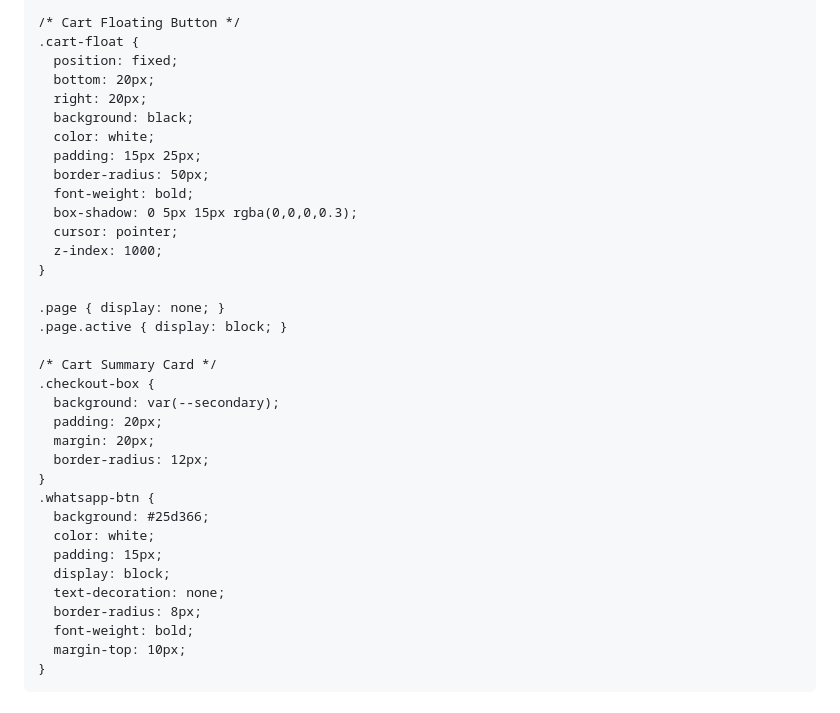
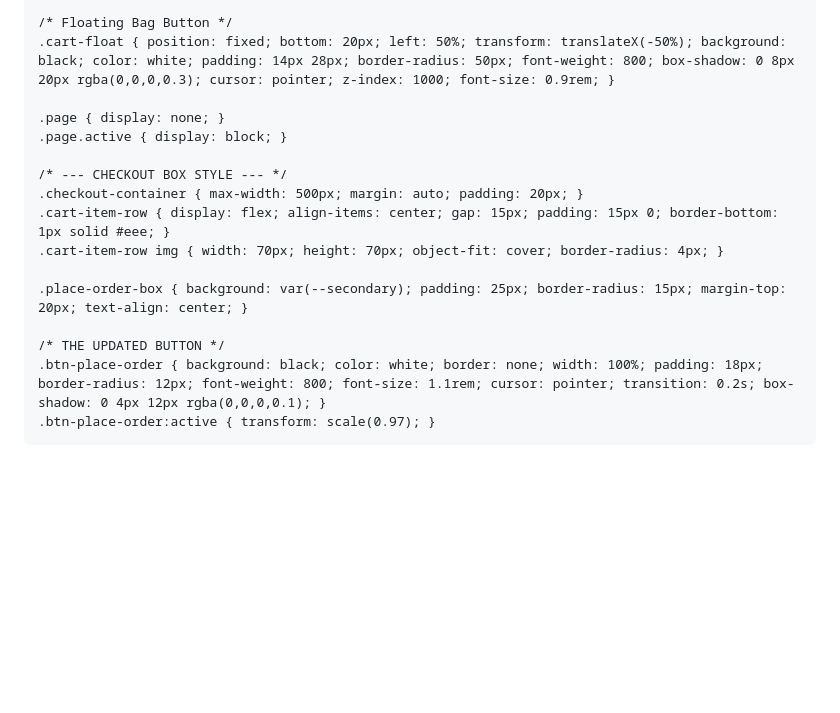
Before and after one commit to MICHIFMATI/FLIPD-store, a Markdown page: README.md, the part around one of its changes. Drawn GitHub-style; blank space fills up the shorter version.

```diff
--- a/README.md
+++ b/README.md
@@ -104,40 +38,21 @@
     .btn-buy:hover { background: #000; color: #fff; }
 
-    /* Cart Floating Button */
-    .cart-float {
-      position: fixed;
-      bottom: 20px;
-      right: 20px;
-      background: black;
-      color: white;
-      padding: 15px 25px;
-      border-radius: 50px;
-      font-weight: bold;
-      box-shadow: 0 5px 15px rgba(0,0,0,0.3);
-      cursor: pointer;
-      z-index: 1000;
-    }
+    /* Floating Bag Button */
+    .cart-float { position: fixed; bottom: 20px; left: 50%; transform: translateX(-50%); background: black; color: white; padding: 14px 28px; border-radius: 50px; font-weight: 800; box-shadow: 0 8px 20px rgba(0,0,0,0.3); cursor: pointer; z-index: 1000; font-size: 0.9rem; }
 
     .page { display: none; }
     .page.active { display: block; }
 
-    /* Cart Summary Card */
-    .checkout-box {
-      background: var(--secondary);
-      padding: 20px;
-      margin: 20px;
-      border-radius: 12px;
-    }
-    .whatsapp-btn {
-      background: #25d366;
-      color: white;
-      padding: 15px;
-      display: block;
-      text-decoration: none;
-      border-radius: 8px;
-      font-weight: bold;
-      margin-top: 10px;
-    }
+    /* --- CHECKOUT BOX STYLE --- */
+    .checkout-container { max-width: 500px; margin: auto; padding: 20px; }
+    .cart-item-row { display: flex; align-items: center; gap: 15px; padding: 15px 0; border-bottom: 1px solid #eee; }
+    .cart-item-row img { width: 70px; height: 70px; object-fit: cover; border-radius: 4px; }
+
+    .place-order-box { background: var(--secondary); padding: 25px; border-radius: 15px; margin-top: 20px; text-align: center; }
+
+    /* THE UPDATED BUTTON */
+    .btn-place-order { background: black; color: white; border: none; width: 100%; padding: 18px; border-radius: 12px; font-weight: 800; font-size: 1.1rem; cursor: pointer; transition: 0.2s; box-shadow: 0 4px 12px rgba(0,0,0,0.1); }
+    .btn-place-order:active { transform: scale(0.97); }
   </style>
 </head>
 <body>
```
Also changed, not shown: other parts of README.md (+71 -108 lines).
